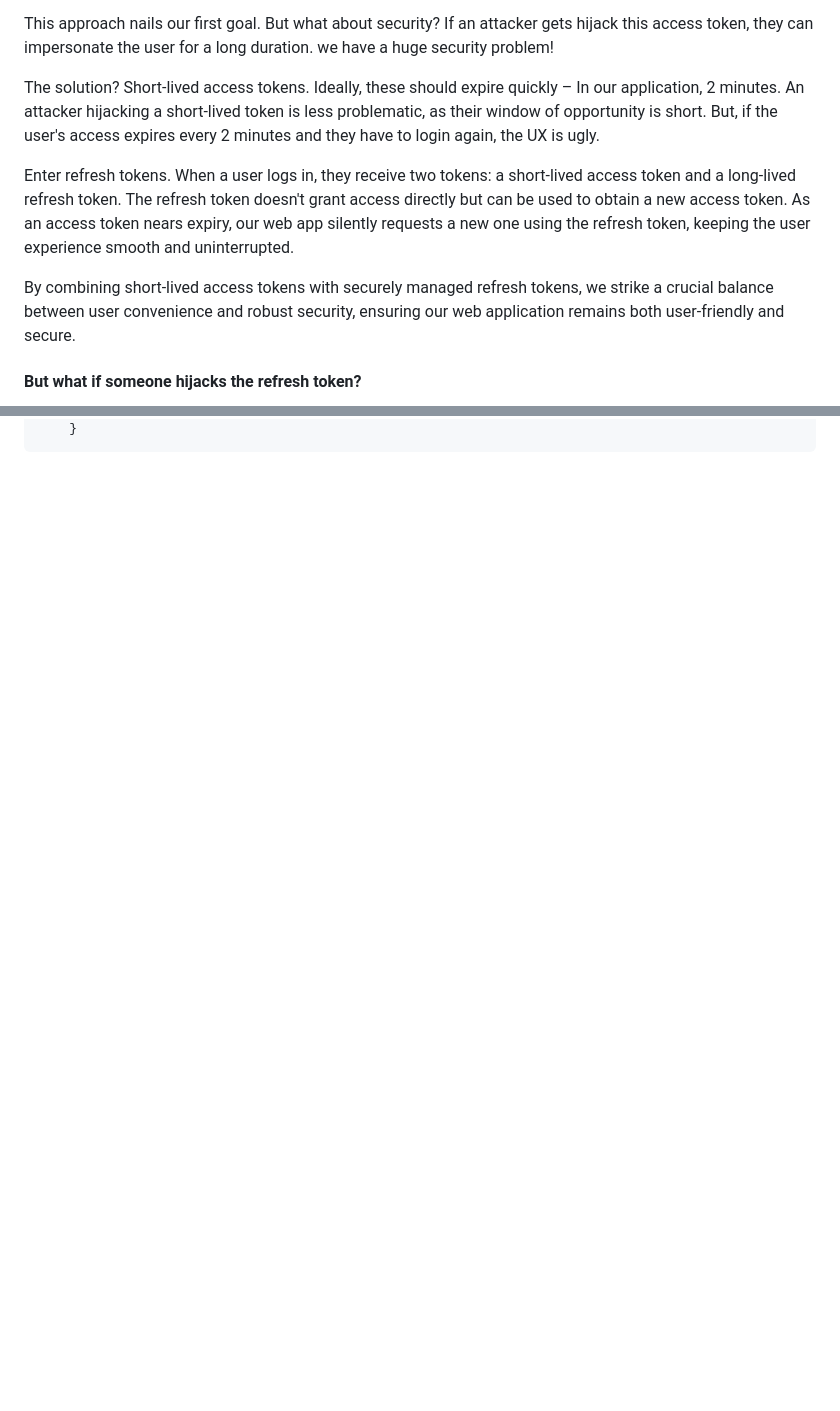
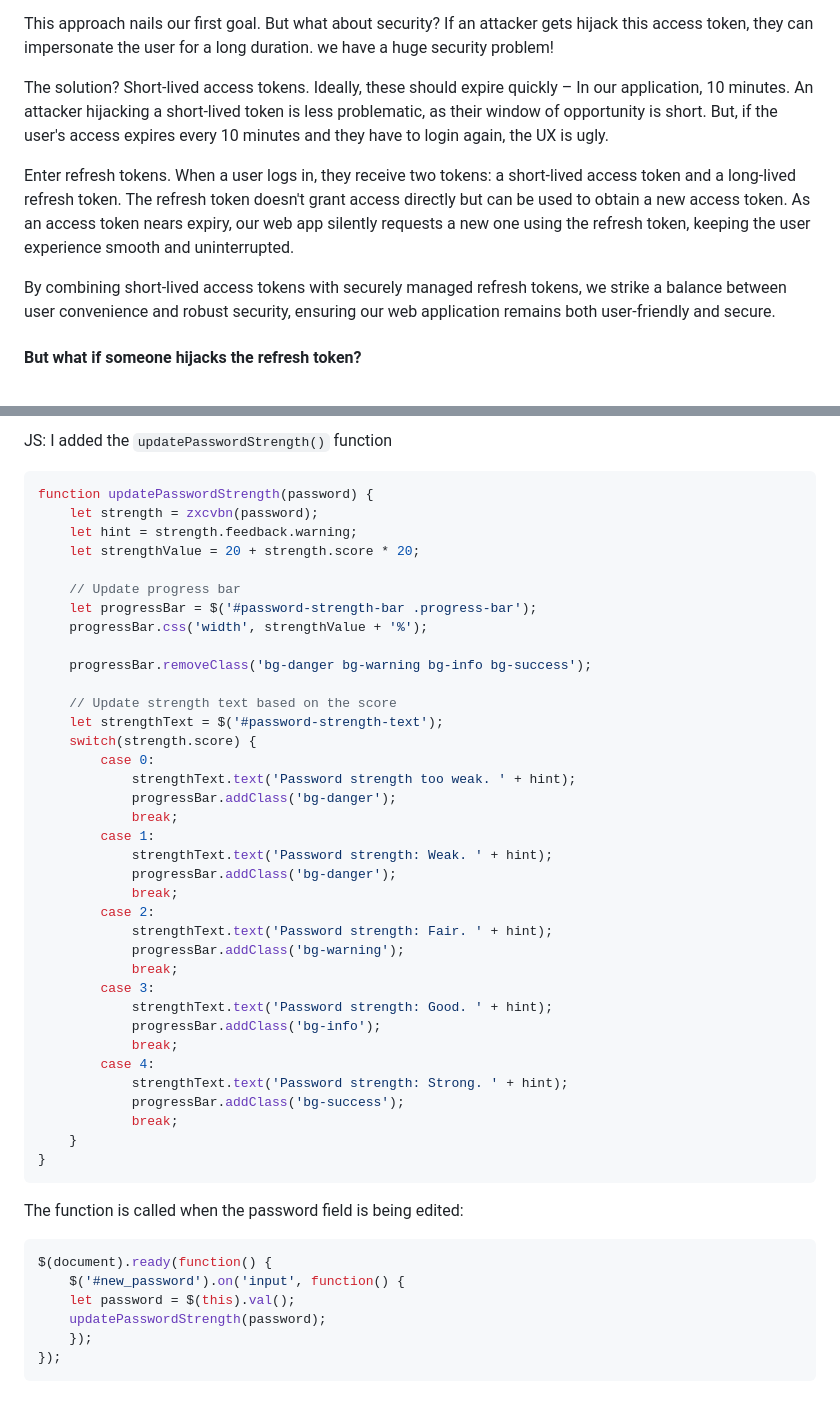
Before and after one commit to DrC0okie/HEIG_SLH_Labo2, a Markdown page: README.md, 2 parts joined by grey strips. Drawn GitHub-style; blank space fills up the shorter version.

`````diff
--- a/README.md
+++ b/README.md
@@ -29,11 +29,11 @@ Starting with the first goal, let's consider **persistent login**. When a user r
 
 This approach nails our first goal. But what about security? If an attacker gets hijack this access token, they can impersonate the user for a long duration. we have a huge security problem!
 
-The solution? Short-lived access tokens. Ideally, these should expire quickly – In our application, 2 minutes. An attacker hijacking a short-lived token is less problematic, as their window of opportunity is short. But, if the user's access expires every 2 minutes and they have to login again, the UX is ugly.
+The solution? Short-lived access tokens. Ideally, these should expire quickly – In our application, 10 minutes. An attacker hijacking a short-lived token is less problematic, as their window of opportunity is short. But, if the user's access expires every 10 minutes and they have to login again, the UX is ugly.
 
 Enter refresh tokens. When a user logs in, they receive two tokens: a short-lived access token and a long-lived refresh token. The refresh token doesn't grant access directly but can be used to obtain a new access token. As an access token nears expiry, our web app silently requests a new one using the refresh token, keeping the user experience smooth and uninterrupted.
 
-By combining short-lived access tokens with securely managed refresh tokens, we strike a crucial balance between user convenience and robust security, ensuring our web application remains both user-friendly and secure.
+By combining short-lived access tokens with securely managed refresh tokens, we strike a balance between user convenience and robust security, ensuring our web application remains both user-friendly and secure.
 
 #### But what if someone hijacks the refresh token?
 
@@ -101,2 +162,52 @@ pub fn change_password(email: &str, new_hash: &str) -> Result<bool> {
+JS: I added the `updatePasswordStrength()` function
+
+````javascript
+function updatePasswordStrength(password) {
+    let strength = zxcvbn(password);
+    let hint = strength.feedback.warning;
+    let strengthValue = 20 + strength.score * 20;
+
+    // Update progress bar
+    let progressBar = $('#password-strength-bar .progress-bar');
+    progressBar.css('width', strengthValue + '%');
+
+    progressBar.removeClass('bg-danger bg-warning bg-info bg-success');
+
+    // Update strength text based on the score
+    let strengthText = $('#password-strength-text');
+    switch(strength.score) {
+        case 0:
+            strengthText.text('Password strength too weak. ' + hint);
+            progressBar.addClass('bg-danger');
+            break;
+        case 1:
+            strengthText.text('Password strength: Weak. ' + hint);
+            progressBar.addClass('bg-danger');
+            break;
+        case 2:
+            strengthText.text('Password strength: Fair. ' + hint);
+            progressBar.addClass('bg-warning');
+            break;
+        case 3:
+            strengthText.text('Password strength: Good. ' + hint);
+            progressBar.addClass('bg-info');
+            break;
+        case 4:
+            strengthText.text('Password strength: Strong. ' + hint);
+            progressBar.addClass('bg-success');
+            break;
     }
+}
 ````
+
+
+
+The function is called when the password field is being edited:
+````javascript
+$(document).ready(function() {
+	$('#new_password').on('input', function() {
+	let password = $(this).val();
+	updatePasswordStrength(password);
+	});
+});
+````
`````
Also changed, not shown: other parts of README.md (+76 -15 lines).
